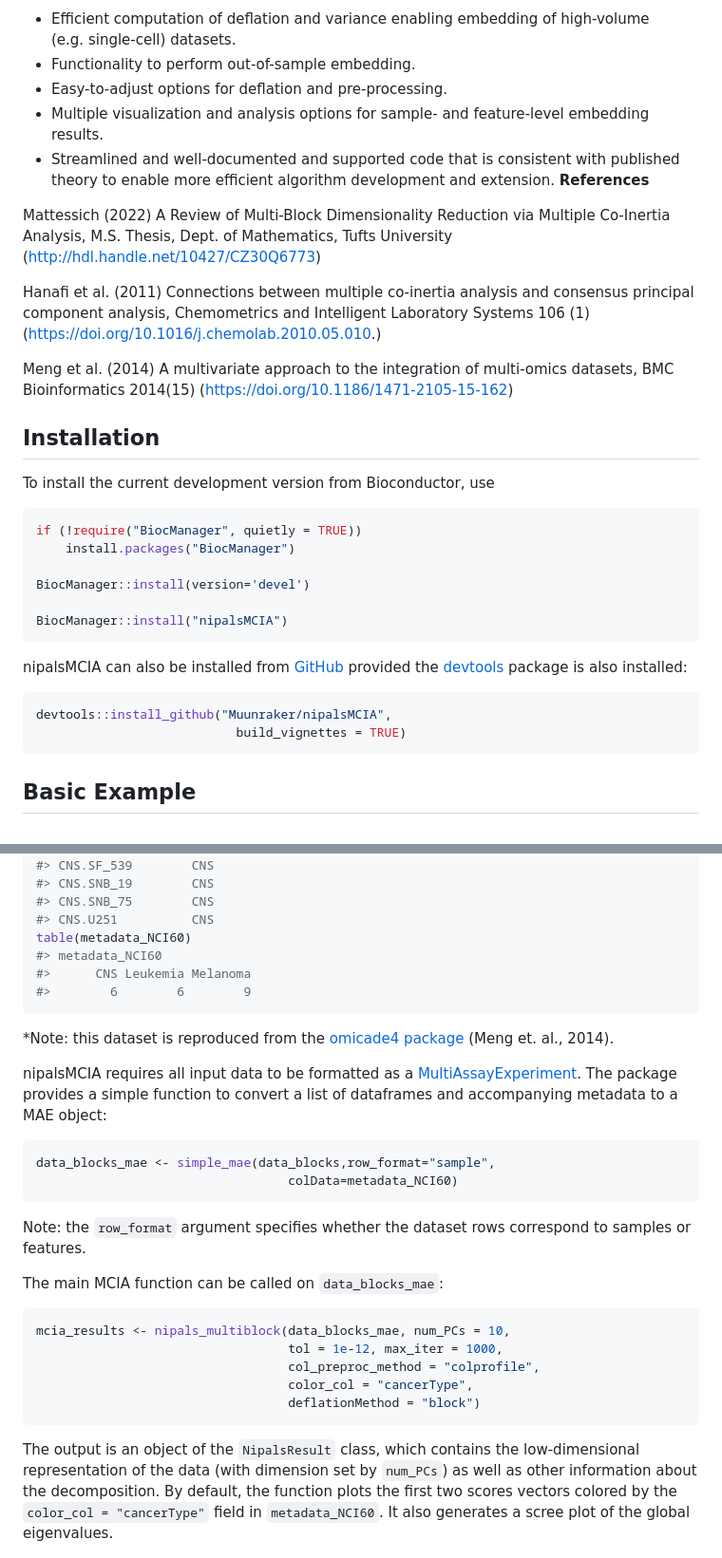
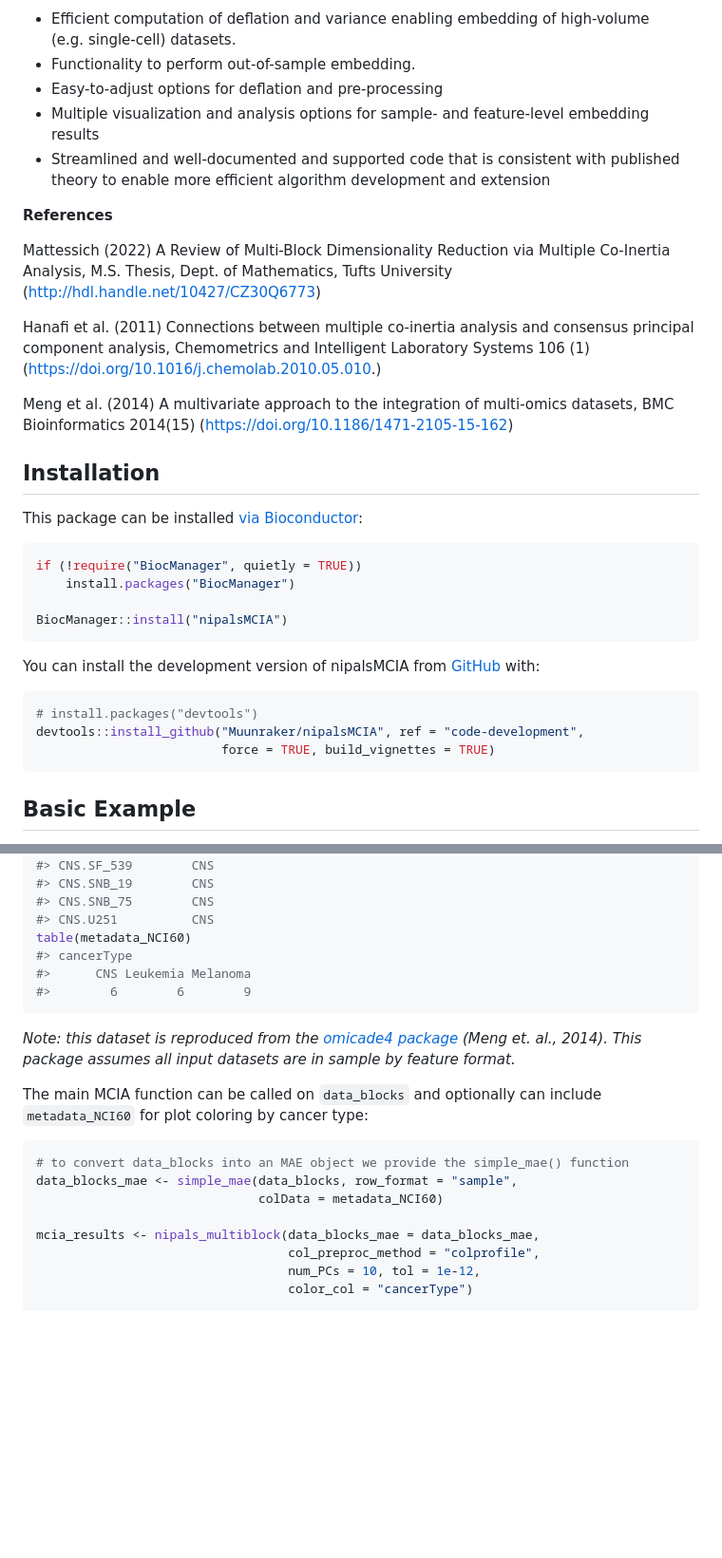
Before and after one commit to Muunraker/nipalsMCIA, a Markdown page: README.md, 2 parts joined by grey strips. Shown: that part at 95% size. Drawn GitHub-style; blank space fills up the shorter version.

Commit message:
docs rebuild

````diff
--- a/README.md
+++ b/README.md
@@ -15,12 +18,13 @@ Features include:
 - Efficient computation of deflation and variance enabling embedding of
   high-volume (e.g. single-cell) datasets.
 - Functionality to perform out-of-sample embedding.
-- Easy-to-adjust options for deflation and pre-processing.
+- Easy-to-adjust options for deflation and pre-processing
 - Multiple visualization and analysis options for sample- and
-  feature-level embedding results.
+  feature-level embedding results
 - Streamlined and well-documented and supported code that is consistent
   with published theory to enable more efficient algorithm development
-  and extension.
+  and extension
+
 **References**
 
 Mattessich (2022) A Review of Multi-Block Dimensionality Reduction via
@@ -38,22 +42,23 @@ multi-omics datasets, BMC Bioinformatics 2014(15)
 
 ## Installation
 
-To install the current development version from Bioconductor, use
+This package can be installed [via
+Bioconductor](https://bioconductor.org/packages/release/bioc/html/nipalsMCIA.html):
+
 ``` r
 if (!require("BiocManager", quietly = TRUE))
     install.packages("BiocManager")
 
-BiocManager::install(version='devel')
-
 BiocManager::install("nipalsMCIA")
 ```
 
-nipalsMCIA can also be installed from [GitHub](https://github.com/)
-provided the [devtools](https://www.r-project.org/nosvn/pandoc/devtools.html) package is also installed:
+You can install the development version of nipalsMCIA from
+[GitHub](https://github.com/) with:
 
 ``` r
-devtools::install_github("Muunraker/nipalsMCIA",
-                           build_vignettes = TRUE)
+# install.packages("devtools")
+devtools::install_github("Muunraker/nipalsMCIA", ref = "code-development",
+                         force = TRUE, build_vignettes = TRUE)
 ```
 
 ## Basic Example
@@ -88,29 +93,28 @@ head(metadata_NCI60)
 #> CNS.SNB_75        CNS
 #> CNS.U251          CNS
 table(metadata_NCI60)
-#> metadata_NCI60
+#> cancerType
 #>      CNS Leukemia Melanoma
 #>        6        6        9
 ```
-*Note: this dataset is reproduced from the [omicade4 package](https://www.bioconductor.org/packages/release/bioc/html/omicade4.html)
-(Meng et. al., 2014).
 
-nipalsMCIA requires all input data to be formatted as a [MultiAssayExperiment](https://bioconductor.org/packages/release/bioc/html/MultiAssayExperiment.html).
-The package provides a simple function to convert a list of dataframes and accompanying metadata to a MAE object:
+*Note: this dataset is reproduced from the [omicade4
+package](https://www.bioconductor.org/packages/release/bioc/html/omicade4.html)
+(Meng et. al., 2014). This package assumes all input datasets are in
+sample by feature format.*
+
+The main MCIA function can be called on `data_blocks` and optionally can
+include `metadata_NCI60` for plot coloring by cancer type:
+
 ``` r
-data_blocks_mae <- simple_mae(data_blocks,row_format="sample",
-                                  colData=metadata_NCI60)
+# to convert data_blocks into an MAE object we provide the simple_mae() function
+data_blocks_mae <- simple_mae(data_blocks, row_format = "sample",
+                              colData = metadata_NCI60)
+
+mcia_results <- nipals_multiblock(data_blocks_mae = data_blocks_mae,
+                                  col_preproc_method = "colprofile",
+                                  num_PCs = 10, tol = 1e-12,
+                                  color_col = "cancerType")
 ```
-Note: the `row_format` argument specifies whether the dataset rows correspond to samples or features.
-
-The main MCIA function can be called on `data_blocks_mae`:
-``` r
-mcia_results <- nipals_multiblock(data_blocks_mae, num_PCs = 10,
-                                  tol = 1e-12, max_iter = 1000,
-                                  col_preproc_method = "colprofile",
-                                  color_col = "cancerType",
-                                  deflationMethod = "block")
-```
-The output is an object of the `NipalsResult` class, which contains the low-dimensional representation of the data (with dimension set by `num_PCs`) as well as other information about the decomposition. By default, the function plots the first two scores vectors colored by the `color_col = "cancerType"` field in `metadata_NCI60`. It also generates a scree plot of the global eigenvalues.
 
 <img src="man/figures/README-call-mcia-1.png" width="100%" style="display: block; margin: auto;" />
````
Also changed, not shown: other parts of README.md (+6 -0 lines).
